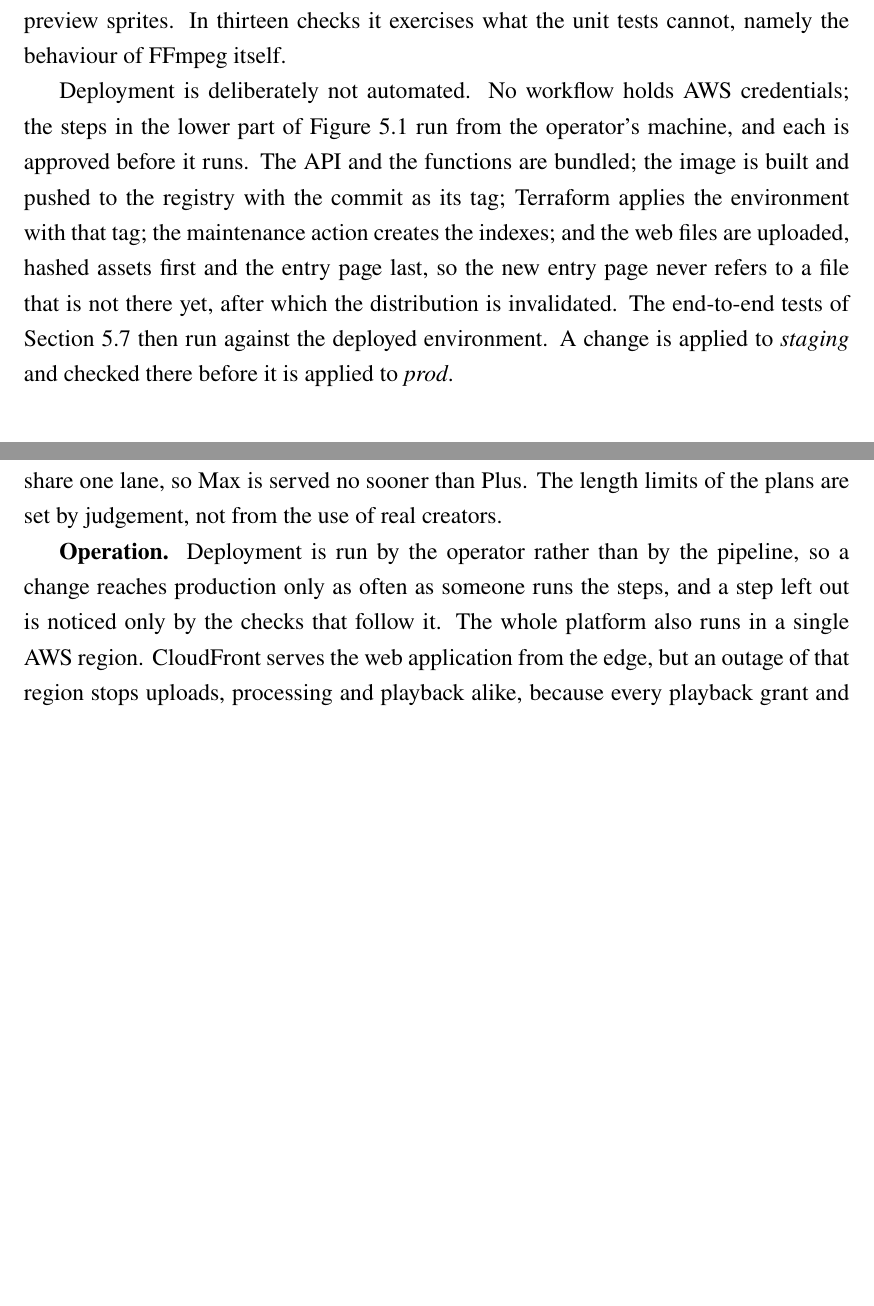
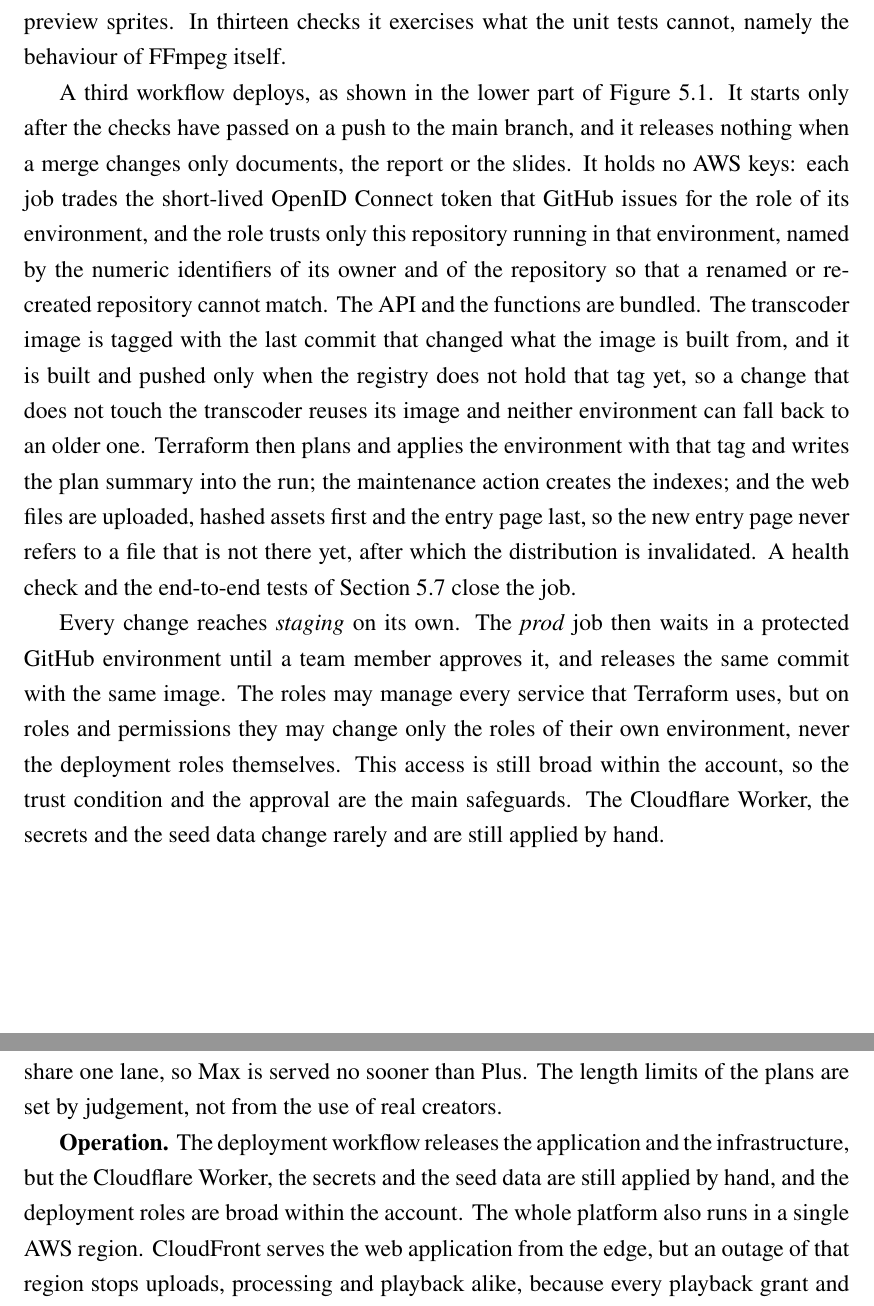
Before and after one commit to DinhQuocCuong28664/DACNTT_VideoStreaming, a LaTeX thesis (report/main.tex, which reads report/chapters/chap5.tex, report/chapters/chap7.tex): two parts of pages 101 and 131 of 157 before the commit and two parts of pages 101 and 132 of 158 after it, joined at a grey line, cut so that both start at the same text, the shorter picture padded with empty space. Compiled offline with pdfLaTeX; a LaTeX package or settings file that is missing is left out.

Commit message:
docs(report): describe the automated deployment workflow
Chapter 5 explains deploy.yml (OIDC roles, image tag from the released commit, staging then approved prod); chapters 1, 2, 7 and the abstract no longer say releases are manual.

```diff
--- a/report/chapters/chap5.tex
+++ b/report/chapters/chap5.tex
@@ -204,14 +205,27 @@ durations, the rising bandwidth values and the absence of repeated audio packets
 a third case checks the preview sprites. In thirteen checks it exercises what the unit tests cannot,
 namely the behaviour of FFmpeg itself.
 
-Deployment is deliberately not automated. No workflow holds AWS credentials; the steps in the lower
-part of Figure~\ref{fig:cicd} run from the operator's machine, and each is approved before it runs.
-The API and the functions are bundled; the image is built and pushed to the registry with the commit
-as its tag; Terraform applies the environment with that tag; the maintenance action creates the
-indexes; and the web files are uploaded, hashed assets first and the entry page last, so the new
-entry page never refers to a file that is not there yet, after which the distribution is invalidated.
-The end-to-end tests of Section~\ref{sec:testing} then run against the deployed environment. A change
-is applied to \name{staging} and checked there before it is applied to \name{prod}.
+A third workflow deploys, as shown in the lower part of Figure~\ref{fig:cicd}. It starts only after
+the checks have passed on a push to the main branch, and it releases nothing when a merge changes only
+documents, the report or the slides. It holds no AWS keys: each job trades the short-lived OpenID
+Connect token that GitHub issues for the role of its environment, and the role trusts only this
+repository running in that environment, named by the numeric identifiers of its owner and of the
+repository so that a renamed or re-created repository cannot match. The API and the functions are
+bundled. The transcoder image is tagged with the last commit that changed what the image is built
+from, and it is built and pushed only when the registry does not hold that tag yet, so a change that
+does not touch the transcoder reuses its image and neither environment can fall back to an older one.
+Terraform then plans and applies the environment with that tag and writes the plan summary into the
+run; the maintenance action creates the indexes; and the web files are uploaded, hashed assets first
+and the entry page last, so the new entry page never refers to a file that is not there yet, after
+which the distribution is invalidated. A health check and the end-to-end tests of
+Section~\ref{sec:testing} close the job.
+
+Every change reaches \name{staging} on its own. The \name{prod} job then waits in a protected GitHub
+environment until a team member approves it, and releases the same commit with the same image. The
+roles may manage every service that Terraform uses, but on roles and permissions they may change only
+the roles of their own environment, never the deployment roles themselves. This access is still broad
+within the account, so the trust condition and the approval are the main safeguards. The Cloudflare
+Worker, the secrets and the seed data change rarely and are still applied by hand.
 
 \section{Challenges During Development}
 \label{sec:challenges}
--- a/report/chapters/chap7.tex
+++ b/report/chapters/chap7.tex
@@ -91,9 +91,9 @@ on staging, with fourteen short videos; they move paid videos ahead but do not g
 sooner than Plus. The length limits of the plans are set by judgement, not from the use of real
 creators.
 
-\textbf{Operation.} Deployment is run by the operator rather than by the pipeline, so a change
-reaches production only as often as someone runs the steps, and a step left out is noticed only by
-the checks that follow it. The whole platform also runs in a single AWS region. CloudFront serves the
+\textbf{Operation.} The deployment workflow releases the application and the infrastructure, but the
+Cloudflare Worker, the secrets and the seed data are still applied by hand, and the deployment roles
+are broad within the account. The whole platform also runs in a single AWS region. CloudFront serves the
 web application from the edge, but an outage of that region stops uploads, processing and playback
 alike, because every playback grant and key comes from the API in that region.
 
```
Also changed, not shown: report/chapters/chap1.tex (+3 -2 lines), report/chapters/chap2.tex (+1 -1 lines), report/frontmatter/abstract.tex (+2 -1 lines), report/chapters/chap5.tex (5 more changed lines), report/chapters/chap7.tex (6 more changed lines).
